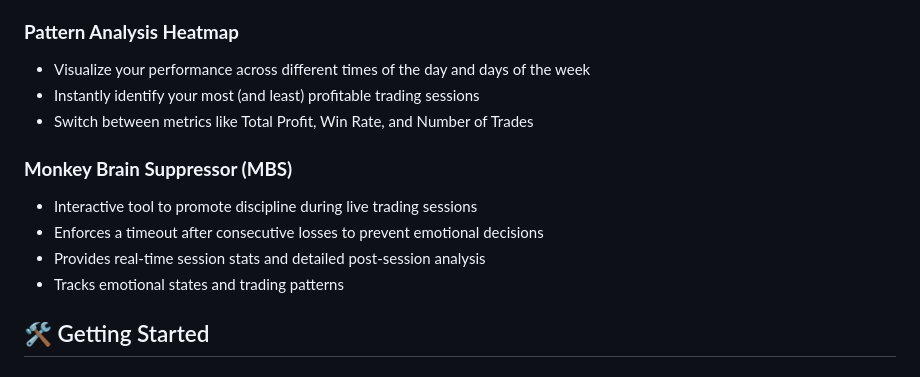
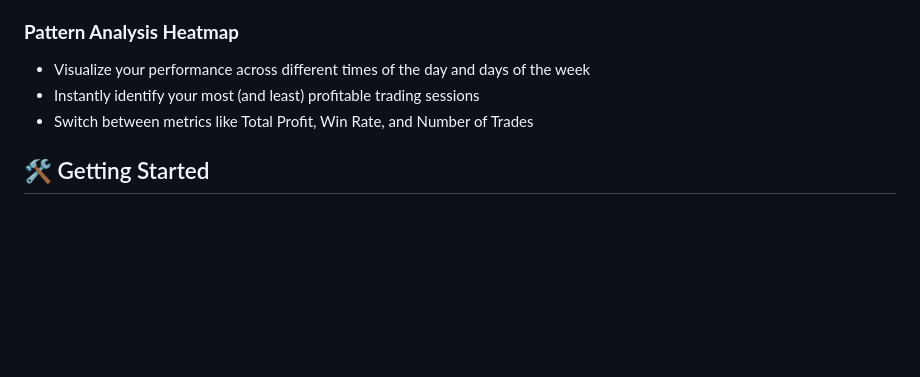
Before and after one commit to MatrixMMs/ReflectionEdge, a Markdown page: README.md, the part around the change printed below. GitHub-like rendering; blank space fills up the shorter version.

```diff
--- a/README.md
+++ b/README.md
@@ -90,12 +110,6 @@ Reflection Edge separates **process quality** from **outcome quality**. A trade
 - Instantly identify your most (and least) profitable trading sessions
 - Switch between metrics like Total Profit, Win Rate, and Number of Trades
 
-### **Monkey Brain Suppressor (MBS)**
-- Interactive tool to promote discipline during live trading sessions
-- Enforces a timeout after consecutive losses to prevent emotional decisions
-- Provides real-time session stats and detailed post-session analysis
-- Tracks emotional states and trading patterns
-
 ## 🛠️ Getting Started
 
 ### Prerequisites
```
Also changed, not shown: other parts of README.md (+31 -3 lines).
